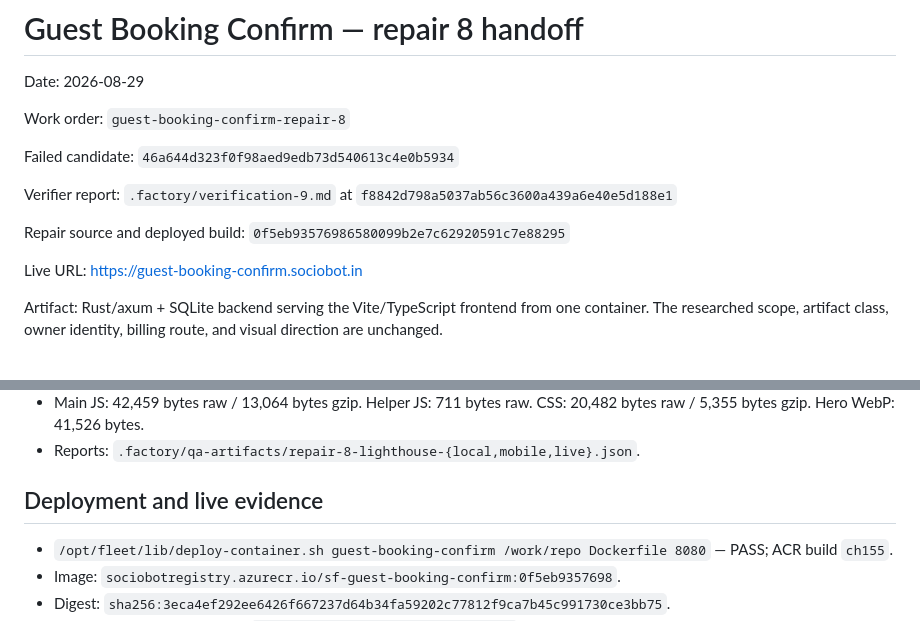
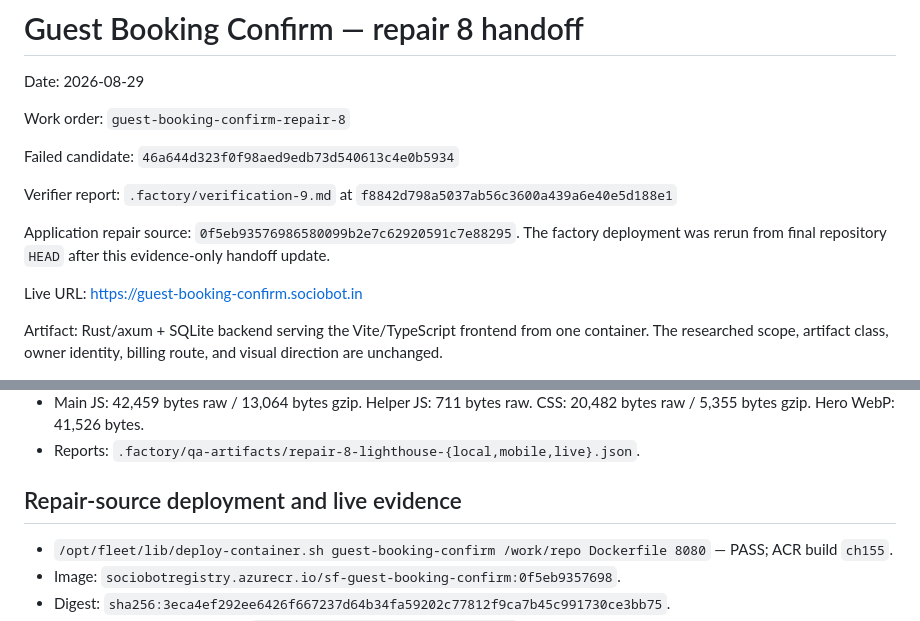
Before and after one commit to B-Divyesh/sf-guest-booking-confirm, a Markdown page: .factory/handoff.md, 2 parts joined by grey strips. Rendered like a GitHub page.

Commit message:
docs: clarify final deployment identity

```diff
--- a/.factory/handoff.md
+++ b/.factory/handoff.md
@@ -8,7 +8,7 @@ Failed candidate: `46a644d323f0f98aed9edb73d540613c4e0b5934`
 
 Verifier report: `.factory/verification-9.md` at `f8842d798a5037ab56c3600a439a6e40e5d188e1`
 
-Repair source and deployed build: `0f5eb93576986580099b2e7c62920591c7e88295`
+Application repair source: `0f5eb93576986580099b2e7c62920591c7e88295`. The factory deployment was rerun from final repository `HEAD` after this evidence-only handoff update.
 
 Live URL: <https://guest-booking-confirm.sociobot.in>
 
@@ -71,7 +71,7 @@ All three verification-9 P1 findings are repaired. The local and deployed releas
 - Main JS: 42,459 bytes raw / 13,064 bytes gzip. Helper JS: 711 bytes raw. CSS: 20,482 bytes raw / 5,355 bytes gzip. Hero WebP: 41,526 bytes.
 - Reports: `.factory/qa-artifacts/repair-8-lighthouse-{local,mobile,live}.json`.
 
-## Deployment and live evidence
+## Repair-source deployment and live evidence
 
 - `/opt/fleet/lib/deploy-container.sh guest-booking-confirm /work/repo Dockerfile 8080` — PASS; ACR build `ch155`.
 - Image: `sociobotregistry.azurecr.io/sf-guest-booking-confirm:0f5eb9357698`.
```
